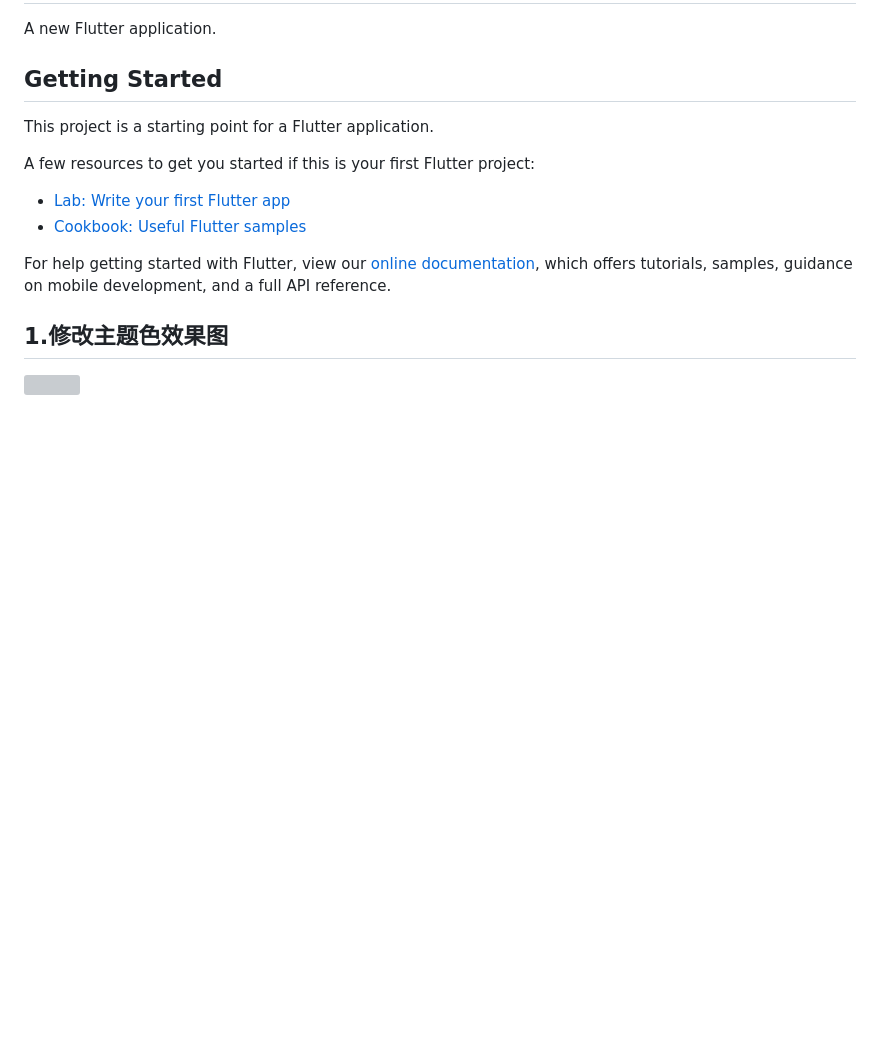
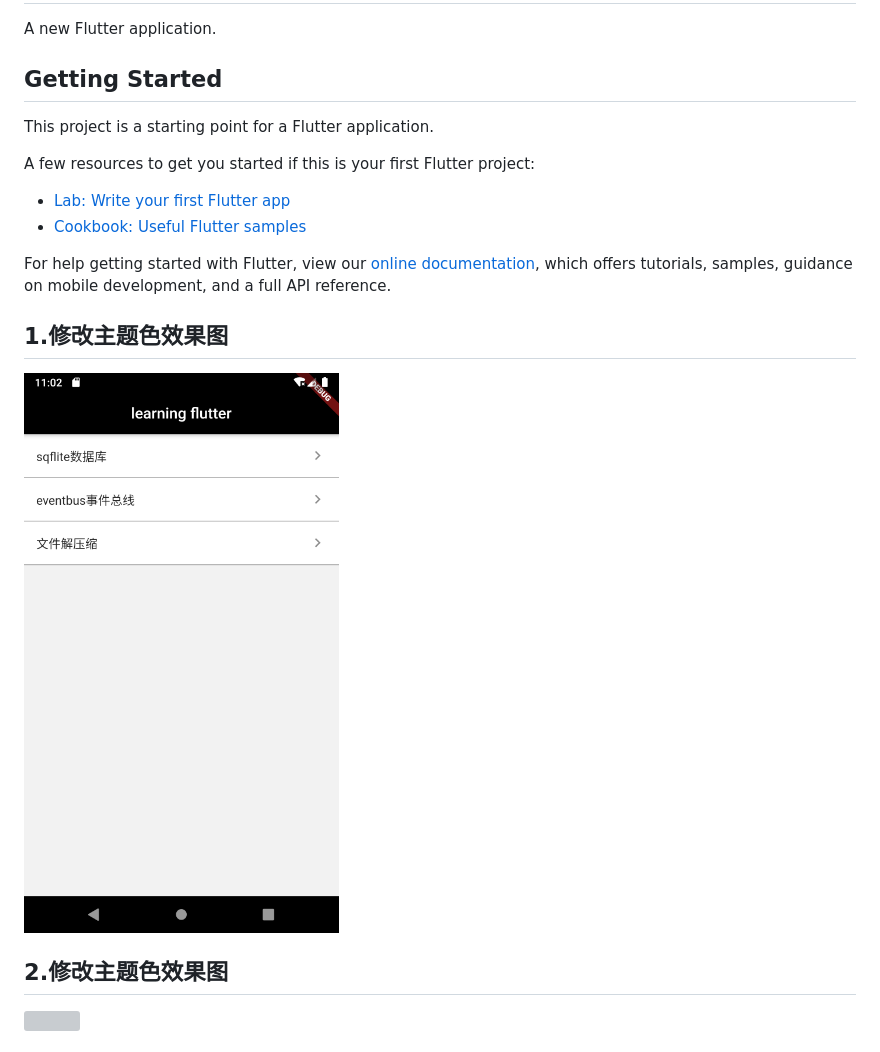
Before and after one commit to ChessLuo/flutter_study_app, a Markdown page: README.md, the part around the change printed below. GitHub-like rendering; pictures changed too: assets/home.png (added); blank space fills up the shorter version; grey boxes are pictures that could not be loaded.

```diff
--- a/README.md
+++ b/README.md
@@ -16,4 +16,6 @@ For help getting started with Flutter, view our
 samples, guidance on mobile development, and a full API reference.
 
 ## 1.修改主题色效果图
+![](./assets/home.png)
+## 2.修改主题色效果图
 ![](./assets/gfone.gif)
```
Also changed, not shown: other parts of README.md (+2 -0 lines), assets/zi'p.png (added), 5 other files.
